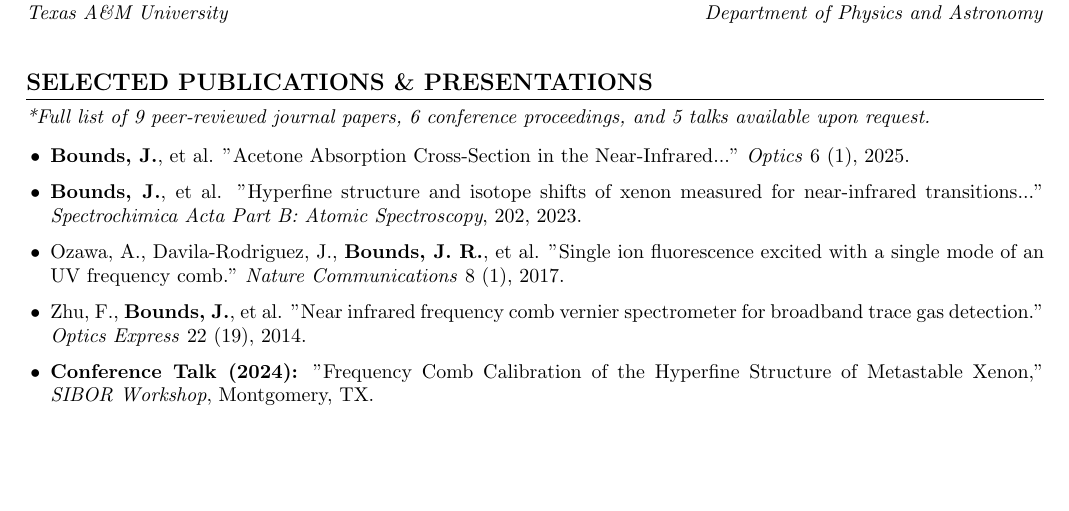
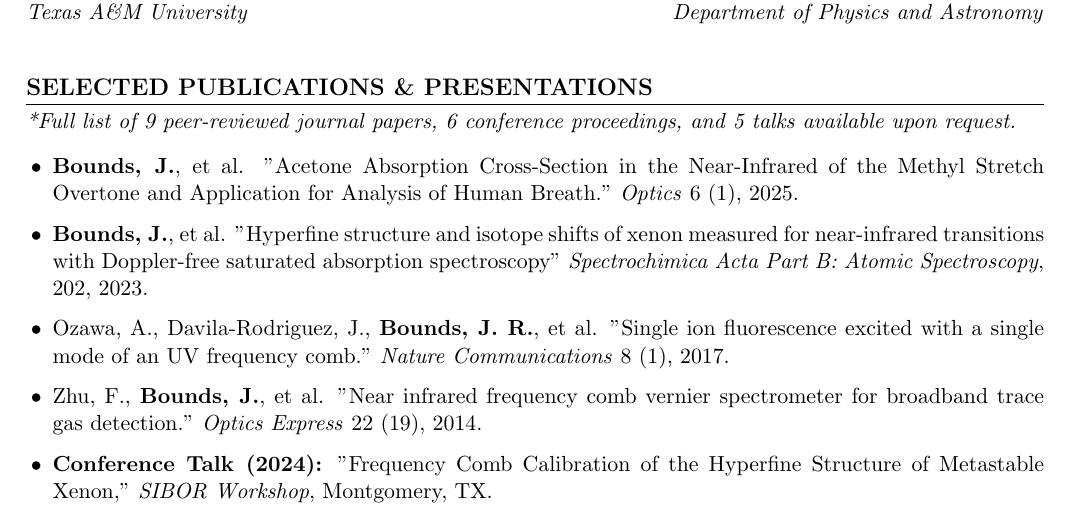
Before and after one commit to jaymz07/Bounds-CV, a LaTeX CV (CV_short.tex): part of page 2 of 2, cut so that both start at the same text, the shorter picture padded with empty space. Compiled offline with pdfLaTeX.

Commit message:
Full titles of articles.

```diff
--- a/CV_short.tex
+++ b/CV_short.tex
@@ -1,4 +1,4 @@
-\documentclass[a4paper,10pt]{extarticle}
+\documentclass[a4paper,11pt]{extarticle}
 
 % Packages
 \usepackage[utf8]{inputenc}
@@ -105,8 +105,8 @@
 	\section*{SELECTED PUBLICATIONS \& PRESENTATIONS}
 	\textit{*Full list of 9 peer-reviewed journal papers, 6 conference proceedings, and 5 talks available upon request.}
 	\begin{itemize}[leftmargin=1.2em, itemsep=0.2em]
-		\item \textbf{Bounds, J.}, et al. "Acetone Absorption Cross-Section in the Near-Infrared..." \textit{Optics} 6 (1), 2025.
-		\item \textbf{Bounds, J.}, et al. "Hyperfine structure and isotope shifts of xenon measured for near-infrared transitions..." \textit{Spectrochimica Acta Part B: Atomic Spectroscopy}, 202, 2023.
+		\item \textbf{Bounds, J.}, et al. "Acetone Absorption Cross-Section in the Near-Infrared of the Methyl Stretch Overtone and Application for Analysis of Human Breath." \textit{Optics} 6 (1), 2025.
+		\item \textbf{Bounds, J.}, et al. "Hyperfine structure and isotope shifts of xenon measured for near-infrared transitions with Doppler-free saturated absorption spectroscopy" \textit{Spectrochimica Acta Part B: Atomic Spectroscopy}, 202, 2023.
 		\item Ozawa, A., Davila-Rodriguez, J., \textbf{Bounds, J. R.}, et al. "Single ion fluorescence excited with a single mode of an UV frequency comb." \textit{Nature Communications} 8 (1), 2017.
 		\item Zhu, F., \textbf{Bounds, J.}, et al. "Near infrared frequency comb vernier spectrometer for broadband trace gas detection." \textit{Optics Express} 22 (19), 2014.
 		\item \textbf{Conference Talk (2024):} "Frequency Comb Calibration of the Hyperfine Structure of Metastable Xenon," \textit{SIBOR Workshop}, Montgomery, TX.
```
